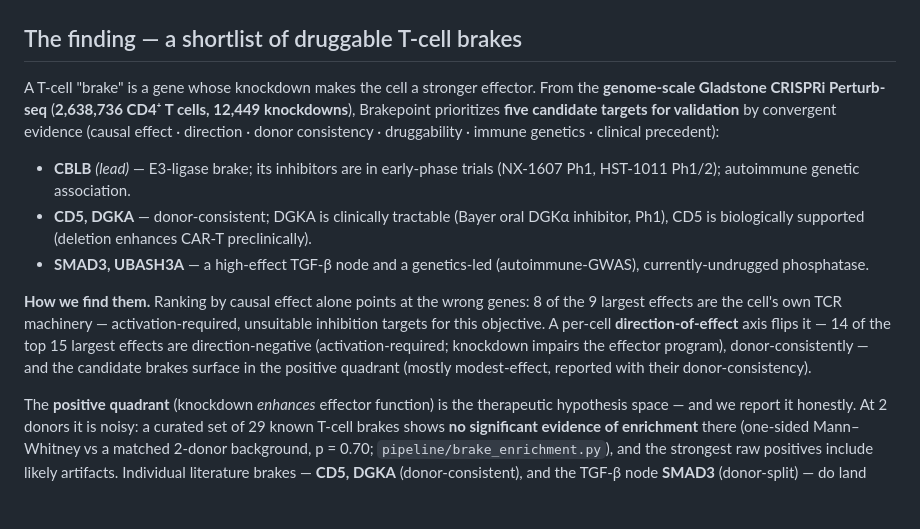
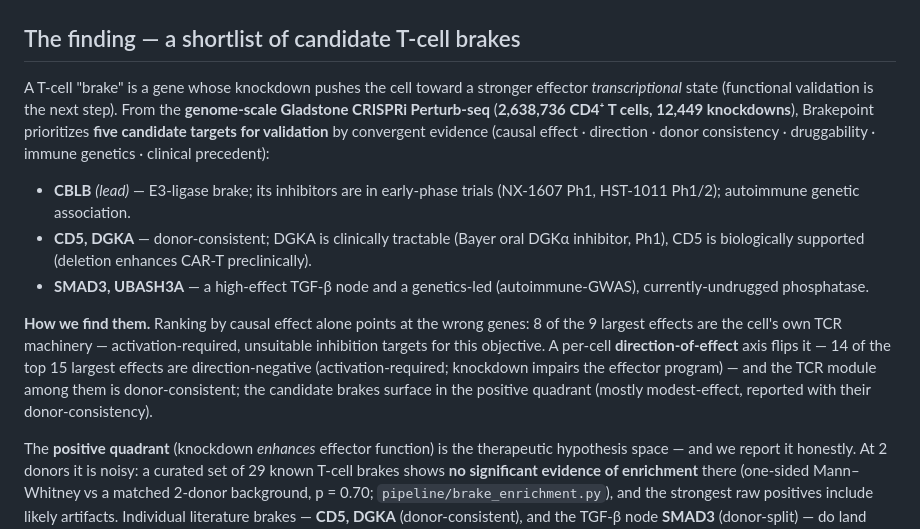
Before and after one commit to duanchengchen-oss/brakepoint, a Markdown page: README.md, the part around the change. Drawn GitHub-style; blank space fills up the shorter version.

```diff
--- a/README.md
+++ b/README.md
@@ -12,8 +12,8 @@ back to versioned, Claude-Science-provenanced code.
 
 ![Target shortlist — convergent-evidence matrix](deliverables/figures/target_matrix.png)
 
-## The finding — a shortlist of druggable T-cell brakes
-A T-cell "brake" is a gene whose knockdown makes the cell a stronger effector.
+## The finding — a shortlist of candidate T-cell brakes
+A T-cell "brake" is a gene whose knockdown pushes the cell toward a stronger effector *transcriptional* state (functional validation is the next step).
 From the **genome-scale Gladstone CRISPRi Perturb-seq** (**2,638,736 CD4⁺ T cells,
 12,449 knockdowns**), Brakepoint prioritizes **five candidate targets for validation** by convergent
 evidence (causal effect · direction · donor consistency · druggability · immune
@@ -27,7 +27,7 @@ genetics · clinical precedent):
 of the 9 largest effects are the cell's own TCR machinery — activation-required,
 unsuitable inhibition targets for this objective. A per-cell **direction-of-effect** axis flips it — 14 of the top 15 largest
 effects are direction-negative (activation-required; knockdown impairs the effector
-program), donor-consistently — and the candidate brakes surface in the positive
+program) — and the TCR module among them is donor-consistent; the candidate brakes surface in the positive
 quadrant (mostly modest-effect, reported with their donor-consistency).
 
 The **positive quadrant** (knockdown *enhances* effector function) is the
```
Also changed, not shown: pipeline/real-finding-genomescale.md (+5 -4 lines).
